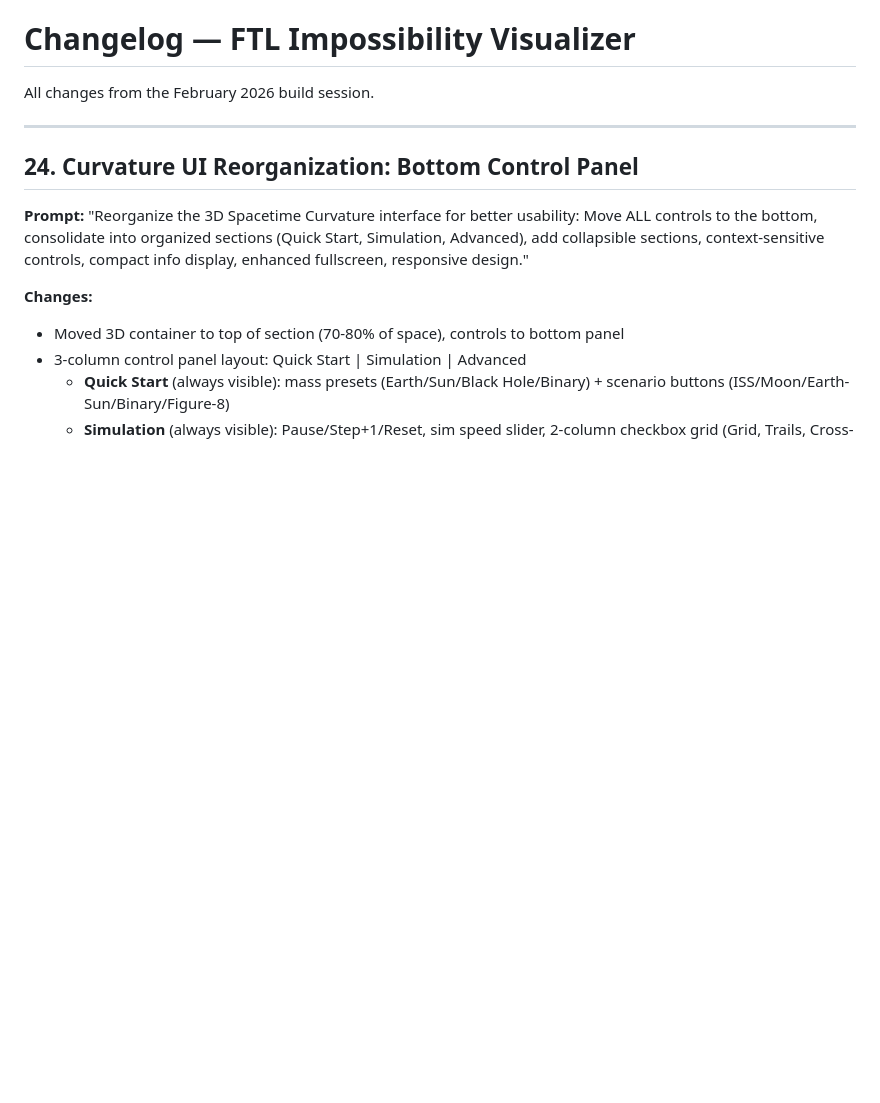
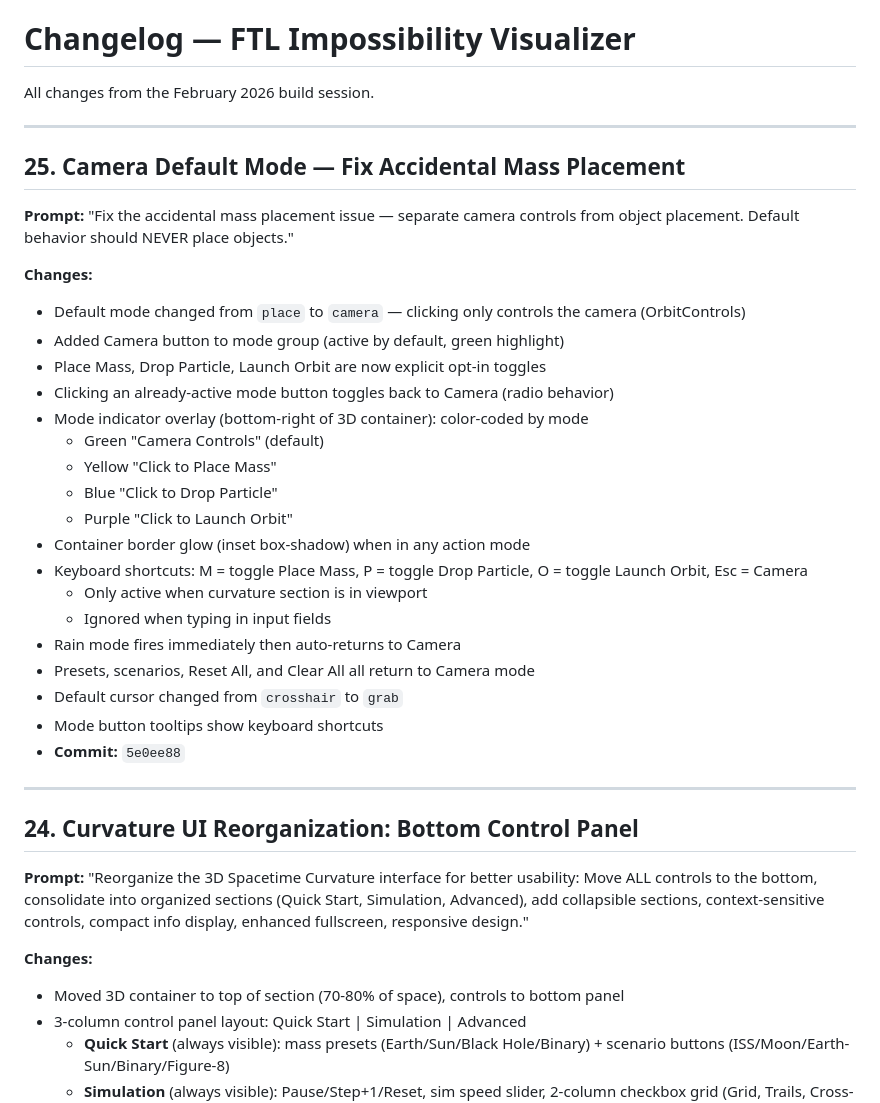
Before and after one commit to sampsonb/ftl-impossibility, a Markdown page: CHANGELOG.md, the part around the change. GitHub-like rendering; blank space fills up the shorter version.

Commit message:
Update docs for camera default mode fix
Co-Authored-By: Claude Opus 4.6 <noreply@anthropic.com>

```diff
--- a/CHANGELOG.md
+++ b/CHANGELOG.md
@@ -1,6 +1,31 @@
 # Changelog — FTL Impossibility Visualizer
 
 All changes from the February 2026 build session.
+
+---
+
+## 25. Camera Default Mode — Fix Accidental Mass Placement
+**Prompt:** "Fix the accidental mass placement issue — separate camera controls from object placement. Default behavior should NEVER place objects."
+
+**Changes:**
+- Default mode changed from `place` to `camera` — clicking only controls the camera (OrbitControls)
+- Added Camera button to mode group (active by default, green highlight)
+- Place Mass, Drop Particle, Launch Orbit are now explicit opt-in toggles
+- Clicking an already-active mode button toggles back to Camera (radio behavior)
+- Mode indicator overlay (bottom-right of 3D container): color-coded by mode
+  - Green "Camera Controls" (default)
+  - Yellow "Click to Place Mass"
+  - Blue "Click to Drop Particle"
+  - Purple "Click to Launch Orbit"
+- Container border glow (inset box-shadow) when in any action mode
+- Keyboard shortcuts: M = toggle Place Mass, P = toggle Drop Particle, O = toggle Launch Orbit, Esc = Camera
+  - Only active when curvature section is in viewport
+  - Ignored when typing in input fields
+- Rain mode fires immediately then auto-returns to Camera
+- Presets, scenarios, Reset All, and Clear All all return to Camera mode
+- Default cursor changed from `crosshair` to `grab`
+- Mode button tooltips show keyboard shortcuts
+- **Commit:** `5e0ee88`
 
 ---
 
```
Also changed, not shown: progress.md (+1 -0 lines).
